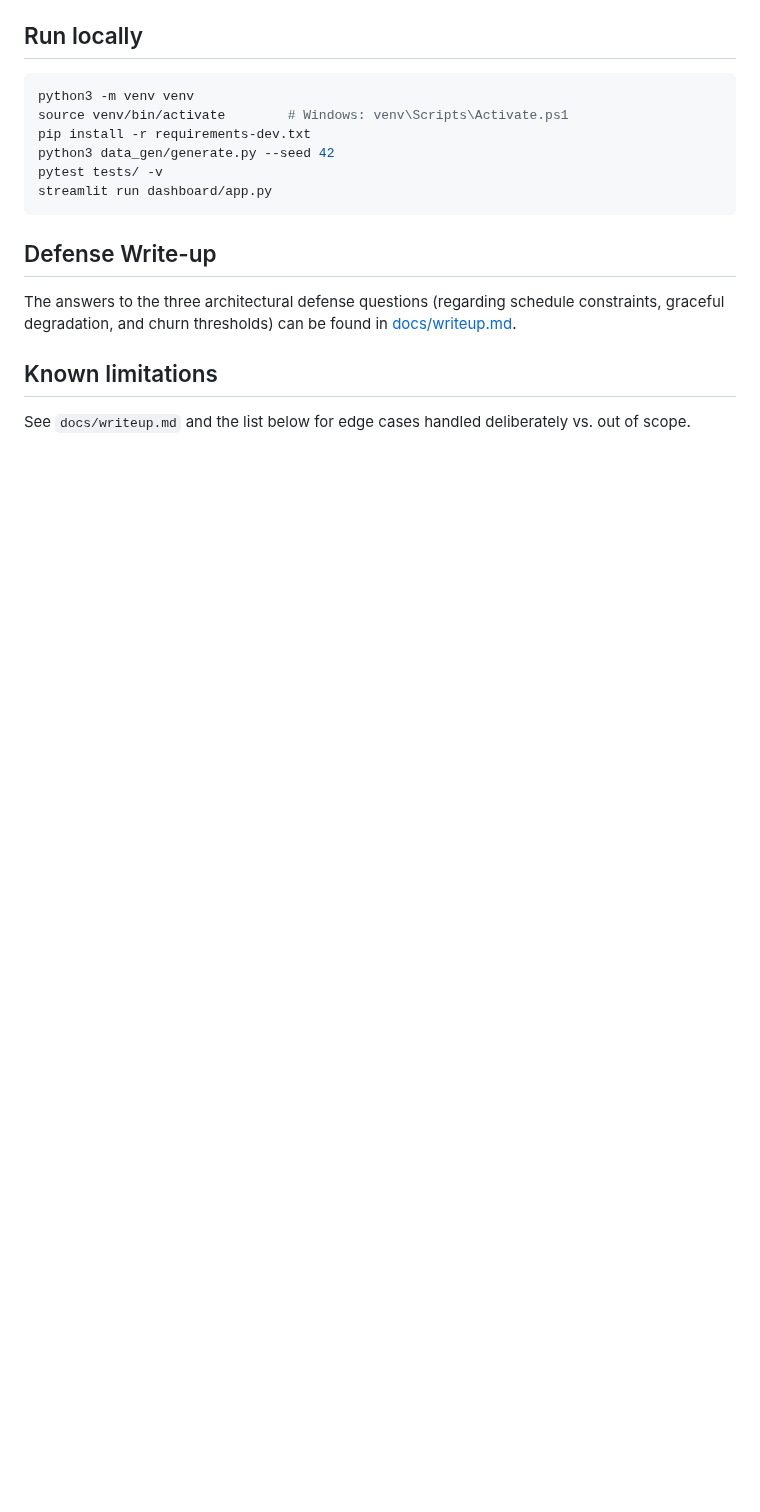
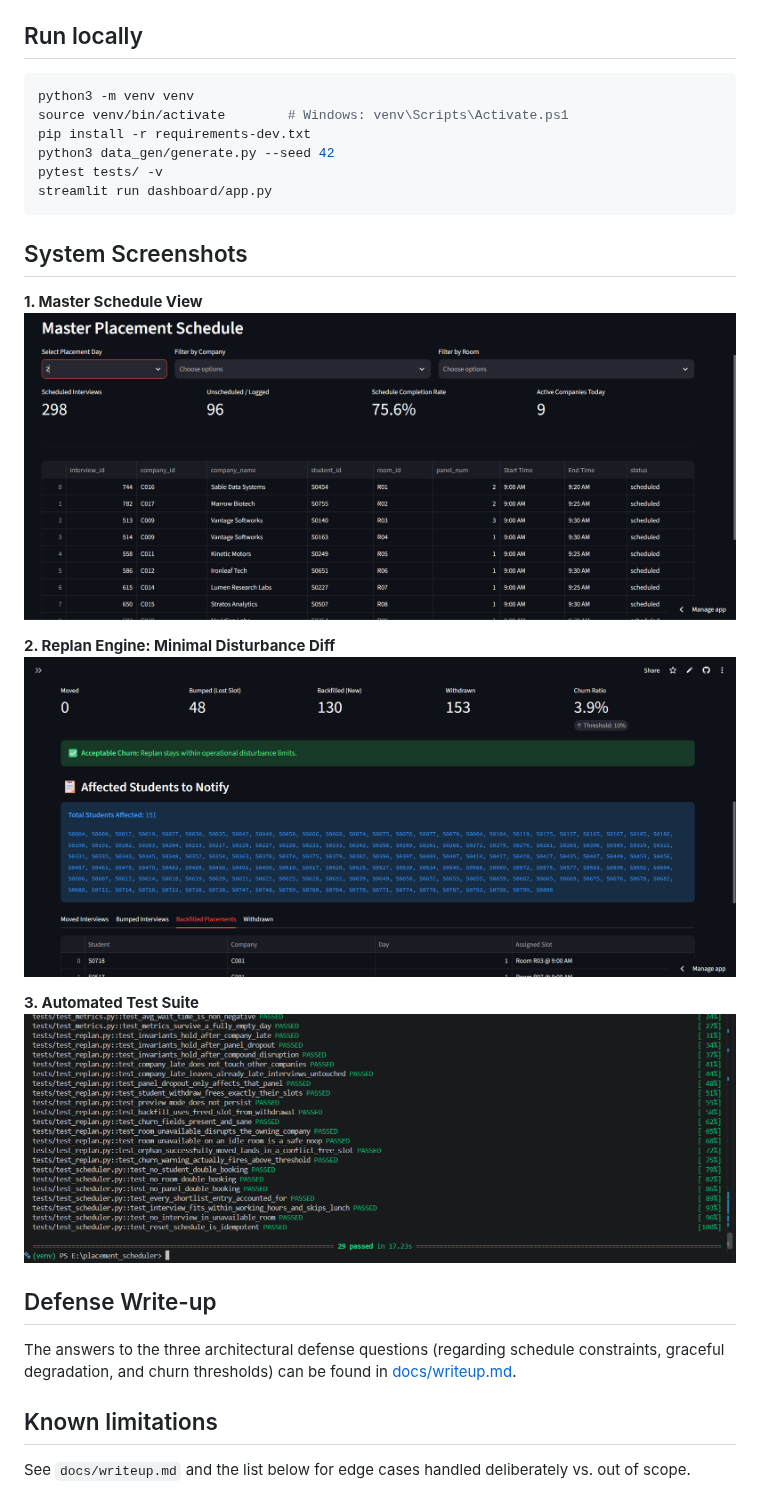
Before and after one commit to Prateek07-code/Placement-Scheduler, a Markdown page: README.md, the part around the change. GitHub-like rendering; pictures changed too: assets/diff.png (added), assets/schedule.png (added), assets/tests.png (added); blank space fills up the shorter version.

````diff
--- a/README.md
+++ b/README.md
@@ -31,6 +31,17 @@ pytest tests/ -v
 streamlit run dashboard/app.py
 ```
 
+## System Screenshots
+
+**1. Master Schedule View**
+![Master Schedule](assets/schedule.png)
+
+**2. Replan Engine: Minimal Disturbance Diff**
+![Replan Diff](assets/diff.png)
+
+**3. Automated Test Suite**
+![Pytest Output](assets/tests.png)
+
 ## Defense Write-up
 The answers to the three architectural defense questions (regarding schedule constraints, graceful degradation, and churn thresholds) can be found in [docs/writeup.md](docs/writeup.md).
 
````
Also changed, not shown: assets/disaster.png (added).
